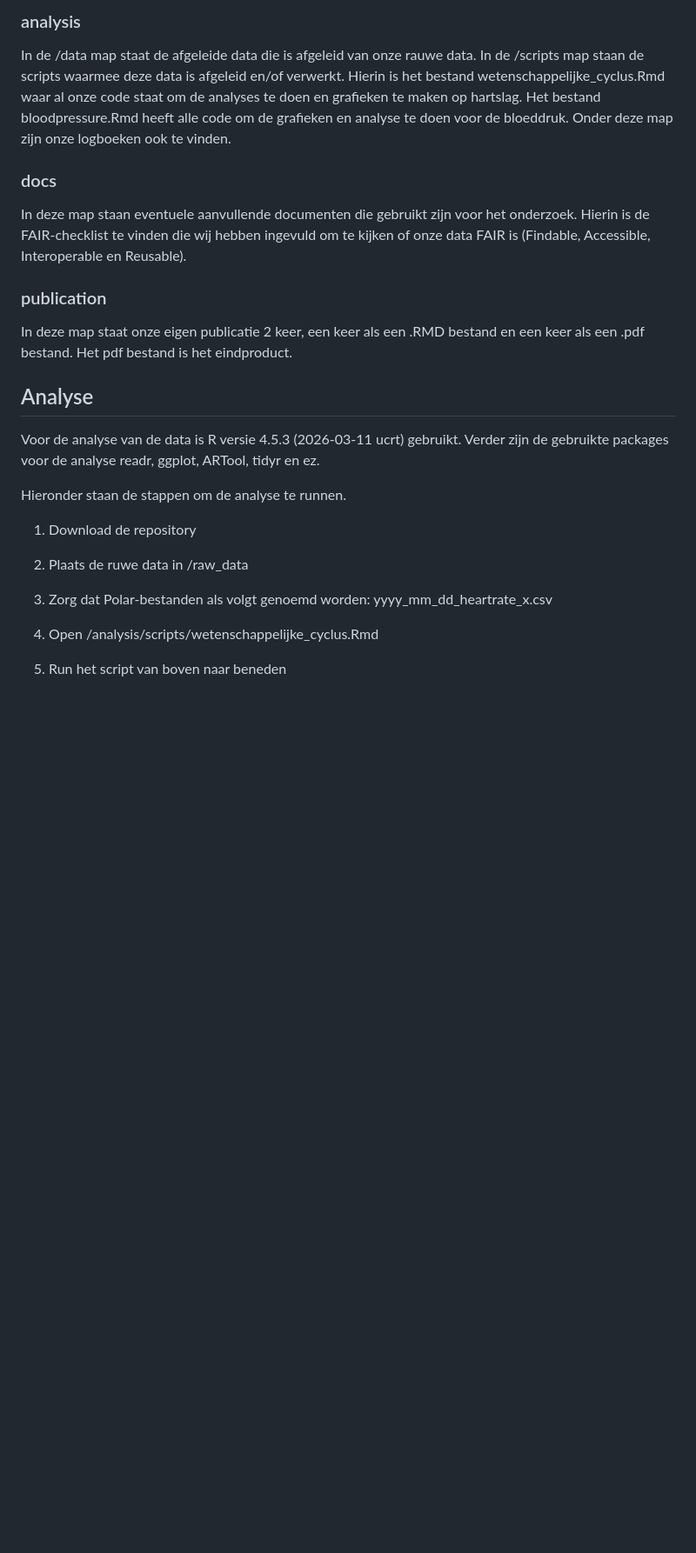
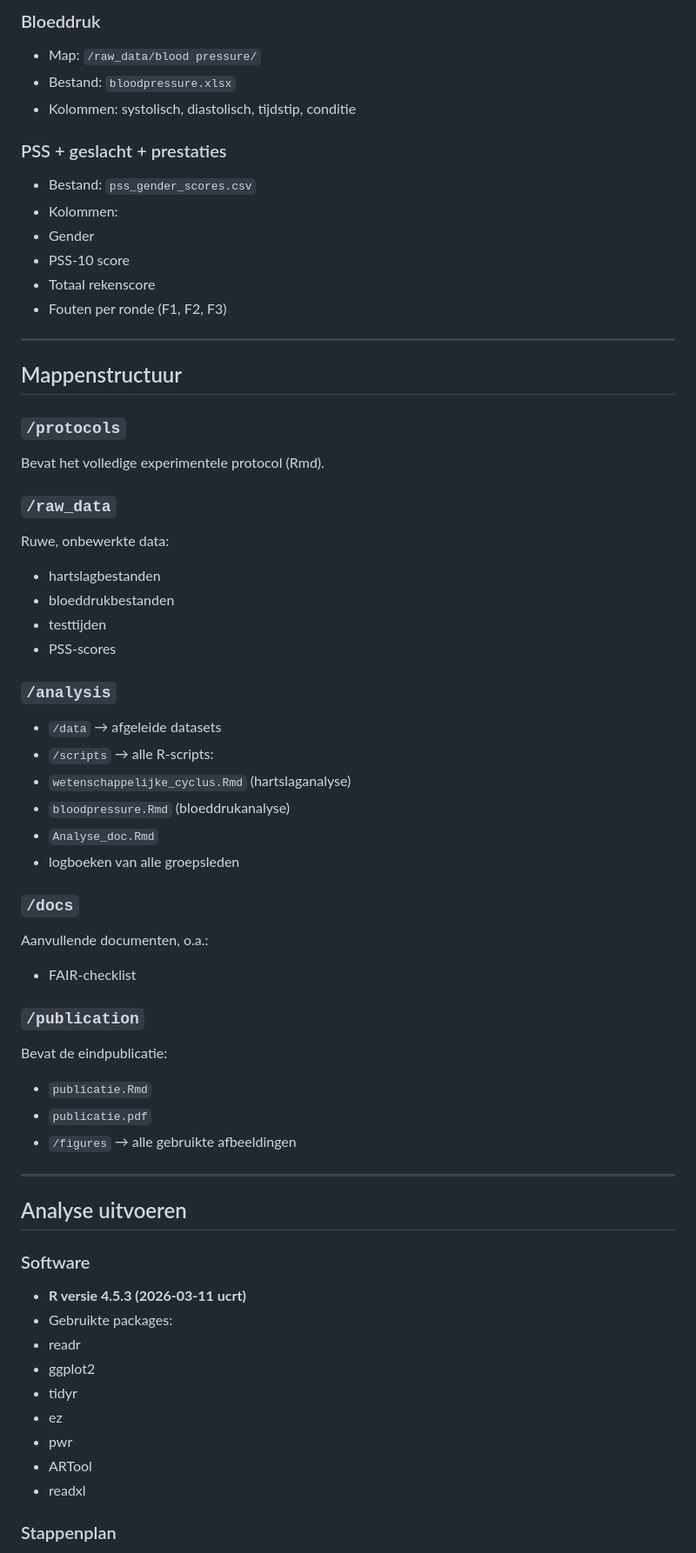
Before and after one commit to alexanderathanze/wetenschappelijke-cyclus, a Markdown page: README.md, the part around one of its changes. Shown at 87% size. Drawn GitHub-style; blank space fills up the shorter version.

```diff
--- a/README.md
+++ b/README.md
@@ -58,36 +74,63 @@ In deze map staat de rauwe data die uit onze apparaten/vragenlijst is gekomen.
 
-### analysis
+### Bloeddruk
+- Map: `/raw_data/blood pressure/`
+- Bestand: `bloodpressure.xlsx`
+- Kolommen: systolisch, diastolisch, tijdstip, conditie
 
-In de /data map staat de afgeleide data die is afgeleid van onze rauwe data.
-In de /scripts map staan de scripts waarmee deze data is afgeleid en/of verwerkt.
-Hierin is het bestand wetenschappelijke_cyclus.Rmd waar al onze code staat om de analyses te doen en grafieken te maken op hartslag.
-Het bestand bloodpressure.Rmd heeft alle code om de grafieken en analyse te doen voor de bloeddruk.
-Onder deze map zijn onze logboeken ook te vinden.
+### PSS + geslacht + prestaties
+- Bestand: `pss_gender_scores.csv`
+- Kolommen:
+- Gender
+- PSS‑10 score
+- Totaal rekenscore
+- Fouten per ronde (F1, F2, F3)
 
-### docs
-In deze map staan eventuele aanvullende documenten die gebruikt zijn voor het onderzoek.
-Hierin is de FAIR-checklist te vinden die wij hebben ingevuld om te kijken of onze data FAIR is (Findable, Accessible, Interoperable en Reusable).
+---
 
-### publication
-In deze map staat onze eigen publicatie 2 keer, een keer als een .RMD bestand en een keer als een .pdf bestand.
-Het pdf bestand is het eindproduct.
+## Mappenstructuur
 
+### `/protocols`
+Bevat het volledige experimentele protocol (Rmd).
 
-## Analyse
+### `/raw_data`
+Ruwe, onbewerkte data:
+- hartslagbestanden
+- bloeddrukbestanden
+- testtijden
+- PSS‑scores
 
-Voor de analyse van de data is R versie 4.5.3 (2026-03-11 ucrt) gebruikt.
-Verder zijn de gebruikte packages voor de analyse readr, ggplot, ARTool, tidyr en ez.
+### `/analysis`
+- `/data` → afgeleide datasets
+- `/scripts` → alle R‑scripts:
+- `wetenschappelijke_cyclus.Rmd` (hartslaganalyse)
+- `bloodpressure.Rmd` (bloeddrukanalyse)
+- `Analyse_doc.Rmd`
+- logboeken van alle groepsleden
 
-Hieronder staan de stappen om de analyse te runnen.
+### `/docs`
+Aanvullende documenten, o.a.:
+- FAIR‑checklist
 
-1. Download de repository
+### `/publication`
+Bevat de eindpublicatie:
+- `publicatie.Rmd`
+- `publicatie.pdf`
+- `/figures` → alle gebruikte afbeeldingen
 
-2. Plaats de ruwe data in /raw_data
+---
 
-3. Zorg dat Polar‑bestanden als volgt genoemd worden:
-yyyy_mm_dd_heartrate_x.csv
+## Analyse uitvoeren
 
-4. Open /analysis/scripts/wetenschappelijke_cyclus.Rmd
+### Software
+- **R versie 4.5.3 (2026‑03‑11 ucrt)**
+- Gebruikte packages:
+- readr
+- ggplot2
+- tidyr
+- ez
+- pwr
+- ARTool
+- readxl
 
-5. Run het script van boven naar beneden
+### Stappenplan
 
```
Also changed, not shown: other parts of README.md (+62 -36 lines).
